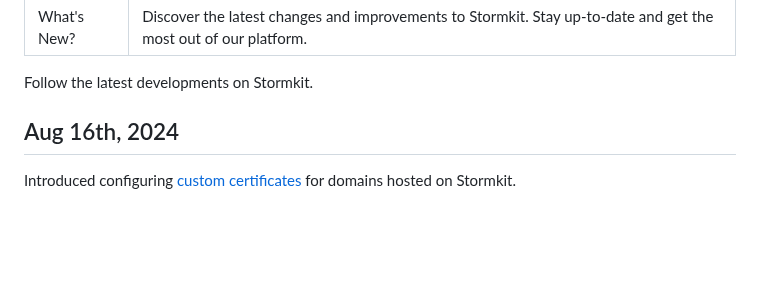
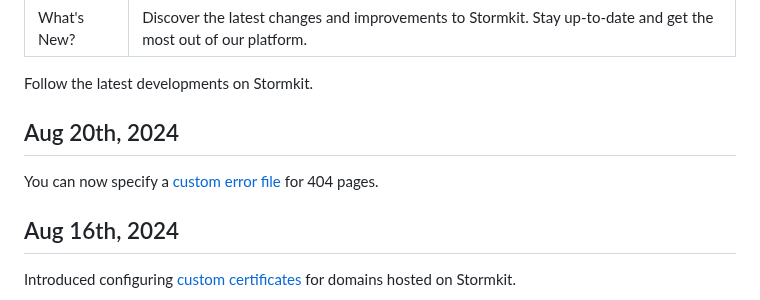
Before and after one commit to stormkit-io/www-stormkit-io, a Markdown page: content/blog/whats-new.md, the part around the change. Drawn GitHub-style; blank space fills up the shorter version.

```diff
--- a/content/blog/whats-new.md
+++ b/content/blog/whats-new.md
@@ -4,6 +4,10 @@ description: Discover the latest changes and improvements to Stormkit. Stay up-t
 ---
 
 Follow the latest developments on Stormkit.
+
+## Aug 20th, 2024
+
+You can now specify a [custom error file](/docs/features/redirects-and-path-rewrites) for 404 pages.
 
 ## Aug 16th, 2024
 
```
Also changed, not shown: content/docs/features--redirects-and-path-rewrites.md (+18 -2 lines).
